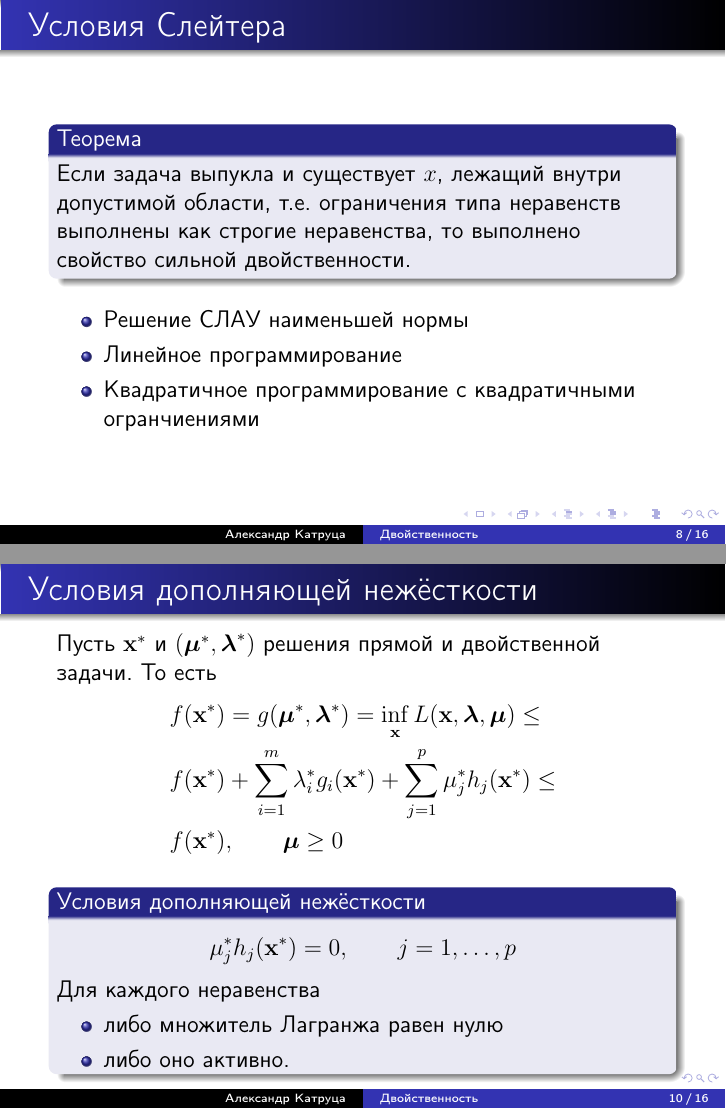
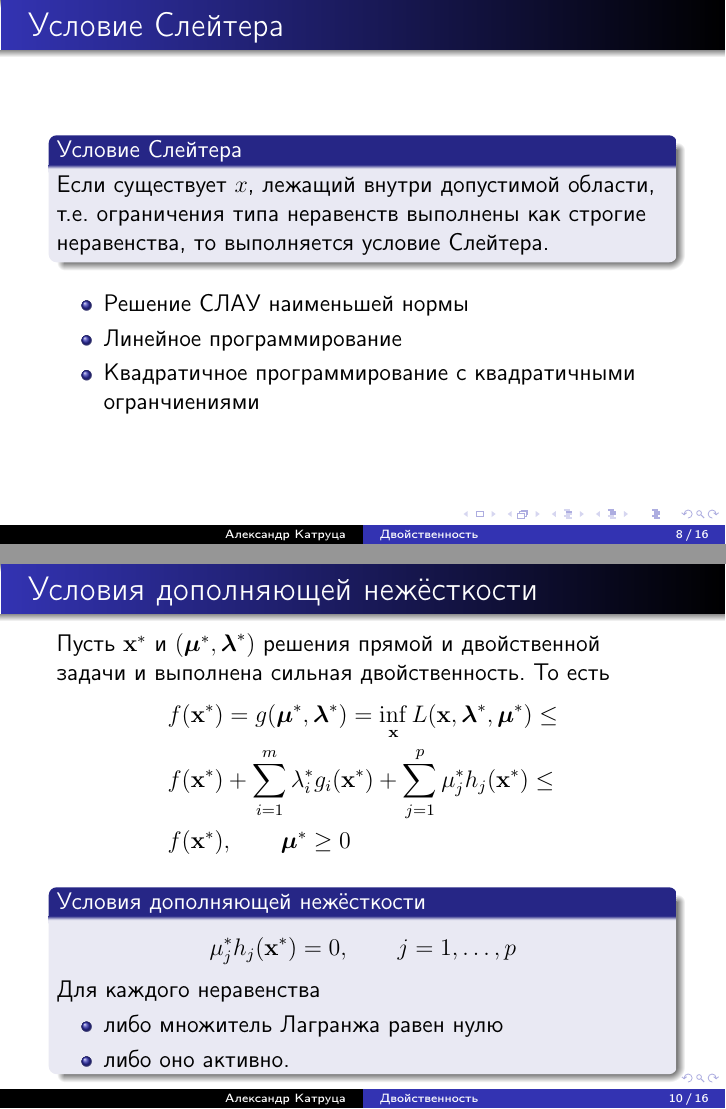
Before and after one commit to amkatrutsa/cet_opt_met, LaTeX slides (04-Duality/duality.tex): pages 8 and 10 of 16, joined at a grey line. The pictures show the PDF file 04-Duality/duality.pdf that the author committed with the source.

Commit message:
Fix typos

```diff
--- a/04-Duality/duality.tex
+++ b/04-Duality/duality.tex
@@ -163,9 +163,9 @@ d^* \leq p^*.
 \end{itemize}
 \end{frame}
 
-\begin{frame}{Условия Слейтера}
-\begin{block}{Теорема}
-Если задача выпукла и существует $x$, лежащий внутри допустимой области, т.е. ограничения типа неравенств выполнены как строгие неравенства, то выполнено свойство сильной двойственности.
+\begin{frame}{Условие Слейтера}
+\begin{block}{Условие Слейтера}
+Если существует $x$, лежащий внутри допустимой области, т.е. ограничения типа неравенств выполнены как строгие неравенства, то выполняется условие Слейтера.
 \end{block}
 
 \begin{itemize}
@@ -204,12 +204,12 @@ $
 \end{frame}
 
 \begin{frame}{Условия дополняющей нежёсткости}
-Пусть $\bx^*$ и $(\bmu^*, \blambda^*)$ решения прямой и двойственной задачи. То есть
+Пусть $\bx^*$ и $(\bmu^*, \blambda^*)$ решения прямой и двойственной задачи и выполнена сильная двойственность. То есть
 \begin{equation*}
 \begin{split}
-& f(\bx^*) = g(\bmu^*, \blambda^*) = \inf\limits_{\bx} L(\bx, \blambda, \bmu) \leq \\
+& f(\bx^*) = g(\bmu^*, \blambda^*) = \inf\limits_{\bx} L(\bx, \blambda^*, \bmu^*) \leq \\
 & f(\bx^*) + \sum\limits_{i=1}^m\lambda^*_i g_i(\bx^*) + \sum\limits_{j=1}^p \mu^*_j h_j(\bx^*) \leq\\
-& f(\bx^*), \qquad \bmu \geq 0
+& f(\bx^*), \qquad \bmu^* \geq 0
 \end{split}
 \end{equation*}
 
```
Also changed, not shown: 04-Duality/duality.pdf, 04-Duality/duality.tex (6 more changed lines).
